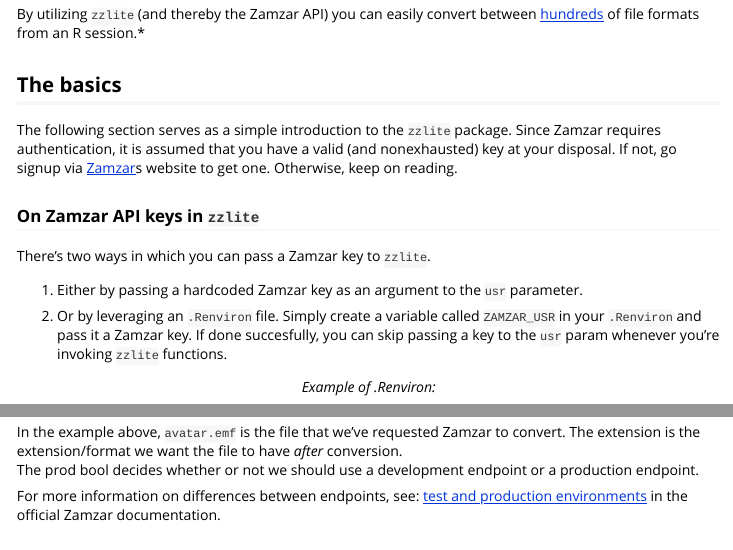
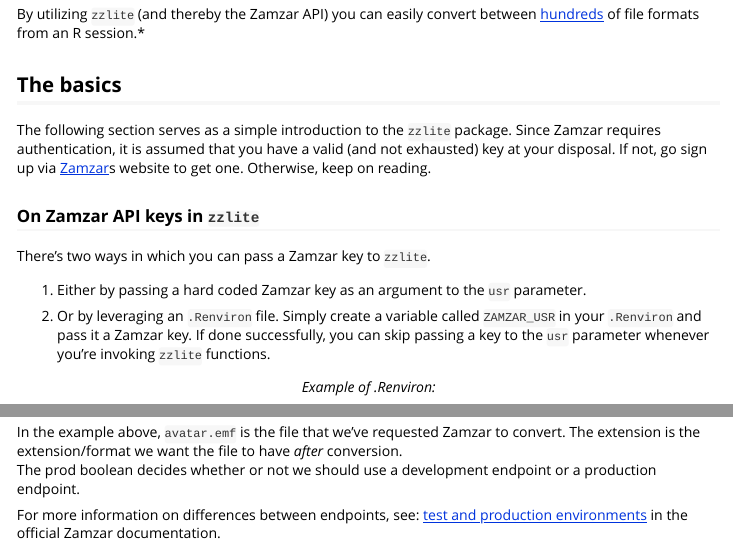
Before and after one commit to fkoh111/zzlite, an R Markdown document (vignettes/A-primer-on-zzlite.Rmd): the page in a window 1100 px wide, from 120 px down, and a second part further down, joined at a grey line. Rendered offline with R 4.5, knitr and Pandoc, with nearby package versions.

Commit message:
fixed spelling

````diff
--- a/vignettes/A-primer-on-zzlite.Rmd
+++ b/vignettes/A-primer-on-zzlite.Rmd
@@ -20,16 +20,16 @@
 
 ## The basics
 
-The following section serves as a simple introduction to the `zzlite` package. Since Zamzar requires authentication, it is assumed that you have a valid (and nonexhausted) key at your disposal. If not, go signup via [Zamzar](https://developers.zamzar.com/)s website to get one. Otherwise, keep on reading.
+The following section serves as a simple introduction to the `zzlite` package. Since Zamzar requires authentication, it is assumed that you have a valid (and not exhausted) key at your disposal. If not, go sign up via [Zamzar](https://developers.zamzar.com/)s website to get one. Otherwise, keep on reading.
 
 
 ### On Zamzar API keys in `zzlite`
 
 There's two ways in which you can pass a Zamzar key to `zzlite`.
 
-1. Either by passing a hardcoded Zamzar key as an argument to the `usr` parameter.
+1. Either by passing a hard coded Zamzar key as an argument to the `usr` parameter.
 
-2. Or by leveraging an `.Renviron` file. Simply create a variable called `ZAMZAR_USR` in your `.Renviron` and pass it a Zamzar key. If done succesfully, you can skip passing a key to the `usr` param whenever you're invoking `zzlite` functions.
+2. Or by leveraging an `.Renviron` file. Simply create a variable called `ZAMZAR_USR` in your `.Renviron` and pass it a Zamzar key. If done successfully, you can skip passing a key to the `usr` parameter whenever you're invoking `zzlite` functions.
 
 
 <center>_Example of .Renviron:_</center>
@@ -193,7 +193,7 @@
 ```
 
 In the example above, `avatar.emf` is the file that we've requested Zamzar to convert. The extension is the extension/format we want the file to have _after_ conversion.
-The prod bool decides whether or not we should use a development endpoint or a production endpoint.
+The prod boolean decides whether or not we should use a development endpoint or a production endpoint.
 
 For more information on differences between endpoints, see: [test and production environments](https://developers.zamzar.com/docs) in the official Zamzar documentation.
 
````
Also changed, not shown: R/zz_get.R (+1 -1 lines), R/zz_get_info.R (+5 -5 lines), R/zz_post.R (+4 -4 lines), R/zzz.R (+1 -1 lines), R/zz_format.R (line endings or trailing spaces), vignettes/A-primer-on-zzlite.Rmd (2 more changed lines), 6 other files.
